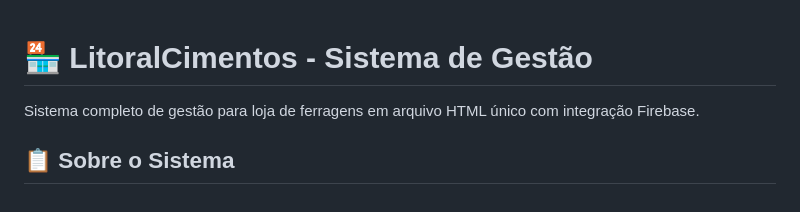
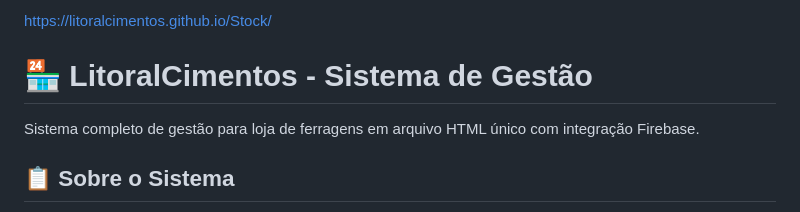
Before and after one commit to LitoralCimentos/Stock, a Markdown page: README.md, the part around the change. Drawn GitHub-style.

```diff
--- a/README.md
+++ b/README.md
@@ -1,3 +1,5 @@
+https://litoralcimentos.github.io/Stock/
+
 # 🏪 LitoralCimentos - Sistema de Gestão
 
 Sistema completo de gestão para loja de ferragens em arquivo HTML único com integração Firebase.
```
